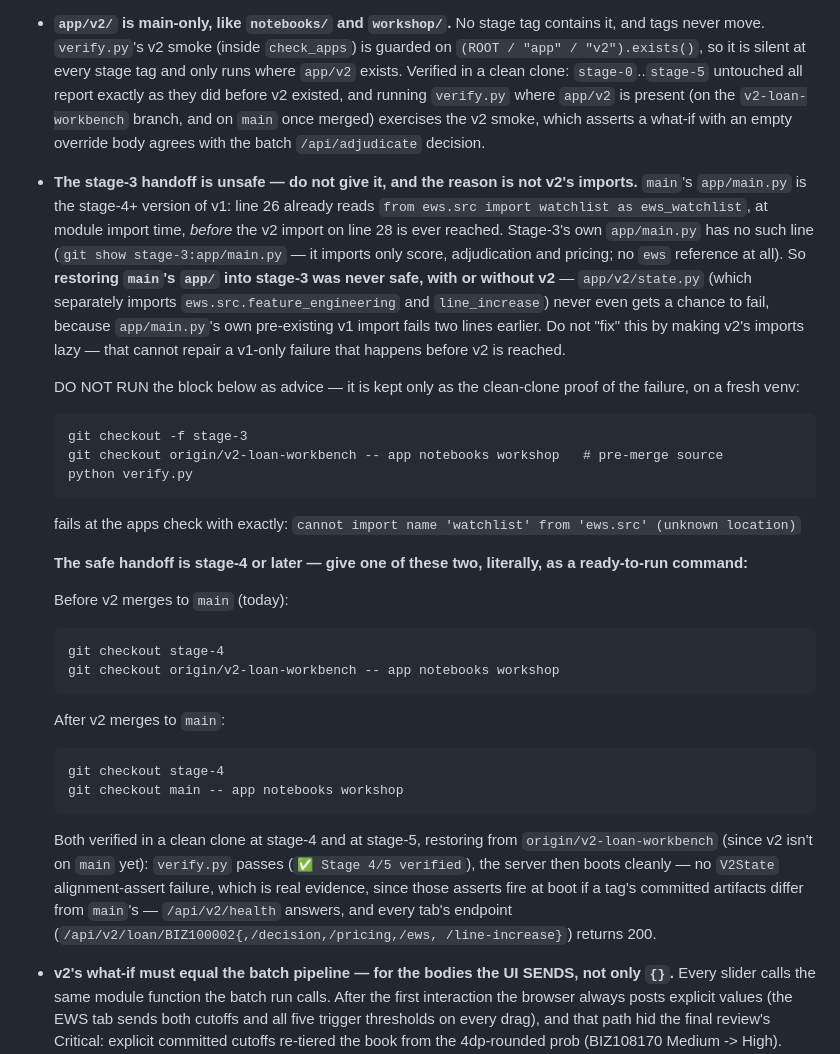
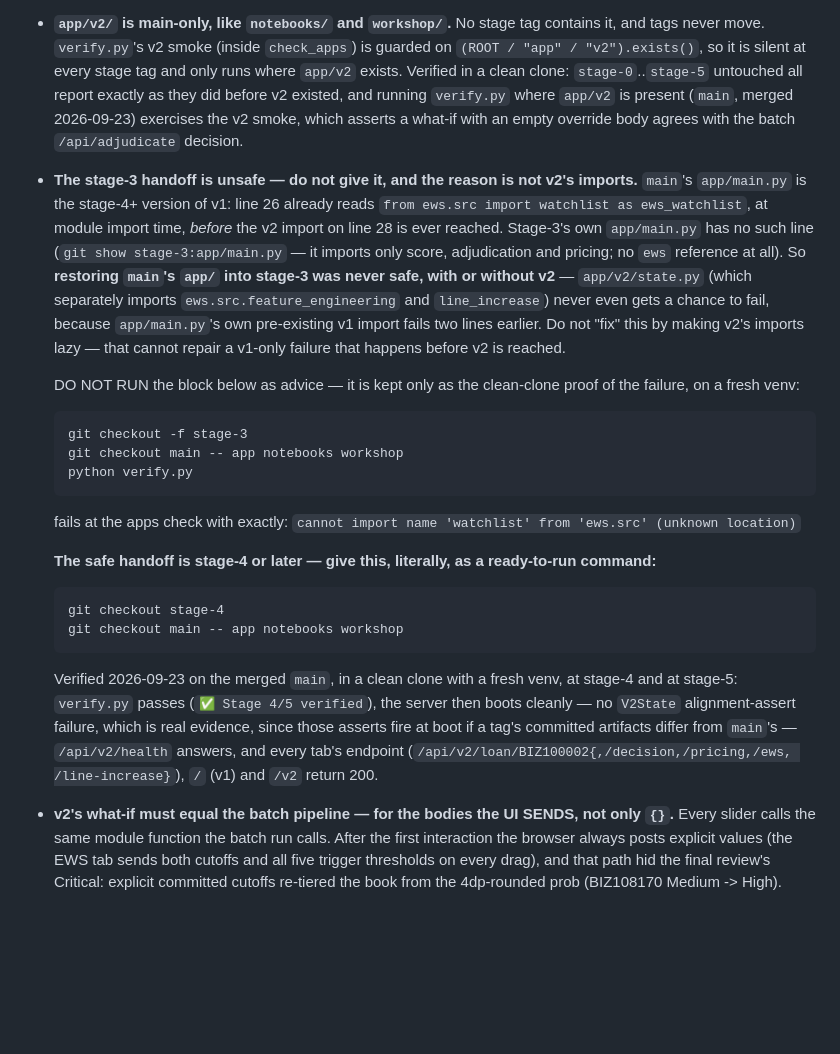
Before and after one commit to aayancheng/banking-analytics-workshop, a Markdown page: CLAUDE.md, the part around the change. Drawn GitHub-style; blank space fills up the shorter version.

Commit message:
CLAUDE.md: v2 handoff is now the post-merge form only
v2 is on main, so the pre-merge 'restore from origin/v2-loan-workbench'
command is gone; the one handoff to give is stage-4 + restore from main.
Verified on the merged main in a clean clone with a fresh venv, at stage-4
and stage-5: verify.py passes, server boots, v1 /, /v2 and all five
/api/v2/loan/BIZ100002 endpoints return 200. Merged main: 115 tests pass.

Co-Authored-By: Claude Opus 5.5 <noreply@anthropic.com>

````diff
--- a/CLAUDE.md
+++ b/CLAUDE.md
@@ -309,8 +309,7 @@ as it does to v1.
   guarded on `(ROOT / "app" / "v2").exists()`, so it is silent at every stage tag and
   only runs where `app/v2` exists. Verified in a clean clone: `stage-0`..`stage-5`
   untouched all report exactly as they did before v2 existed, and running `verify.py`
-  where `app/v2` is present (on the `v2-loan-workbench` branch, and on `main` once
-  merged) exercises the v2 smoke, which asserts a what-if with an empty override body
+  where `app/v2` is present (`main`, merged 2026-09-23) exercises the v2 smoke, which asserts a what-if with an empty override body
   agrees with the batch `/api/adjudicate` decision.
 - **The stage-3 handoff is unsafe — do not give it, and the reason is not v2's
   imports.** `main`'s `app/main.py` is the stage-4+ version of v1: line 26 already
@@ -328,33 +327,25 @@ as it does to v1.
   the failure, on a fresh venv:
   ```
   git checkout -f stage-3
-  git checkout origin/v2-loan-workbench -- app notebooks workshop   # pre-merge source
+  git checkout main -- app notebooks workshop
   python verify.py
   ```
   fails at the apps check with exactly:
   `cannot import name 'watchlist' from 'ews.src' (unknown location)`
 
-  **The safe handoff is stage-4 or later — give one of these two, literally, as a
+  **The safe handoff is stage-4 or later — give this, literally, as a
   ready-to-run command:**
-
-  Before v2 merges to `main` (today):
-  ```
-  git checkout stage-4
-  git checkout origin/v2-loan-workbench -- app notebooks workshop
-  ```
-
-  After v2 merges to `main`:
   ```
   git checkout stage-4
   git checkout main -- app notebooks workshop
   ```
-  Both verified in a clean clone at stage-4 and at stage-5, restoring from
-  `origin/v2-loan-workbench` (since v2 isn't on `main` yet): `verify.py` passes
+  Verified 2026-09-23 on the merged `main`, in a clean clone with a fresh venv, at
+  stage-4 and at stage-5: `verify.py` passes
   (`✅ Stage 4/5 verified`), the server then boots cleanly — no `V2State`
   alignment-assert failure, which is real evidence, since those asserts fire at boot
   if a tag's committed artifacts differ from `main`'s — `/api/v2/health` answers, and
   every tab's endpoint (`/api/v2/loan/BIZ100002{,/decision,/pricing,/ews,
-  /line-increase}`) returns 200.
+  /line-increase}`), `/` (v1) and `/v2` return 200.
 - **v2's what-if must equal the batch pipeline — for the bodies the UI SENDS,
   not only `{}`.** Every slider calls the same module function the batch run calls.
   After the first interaction the browser always posts explicit values (the EWS tab
````
